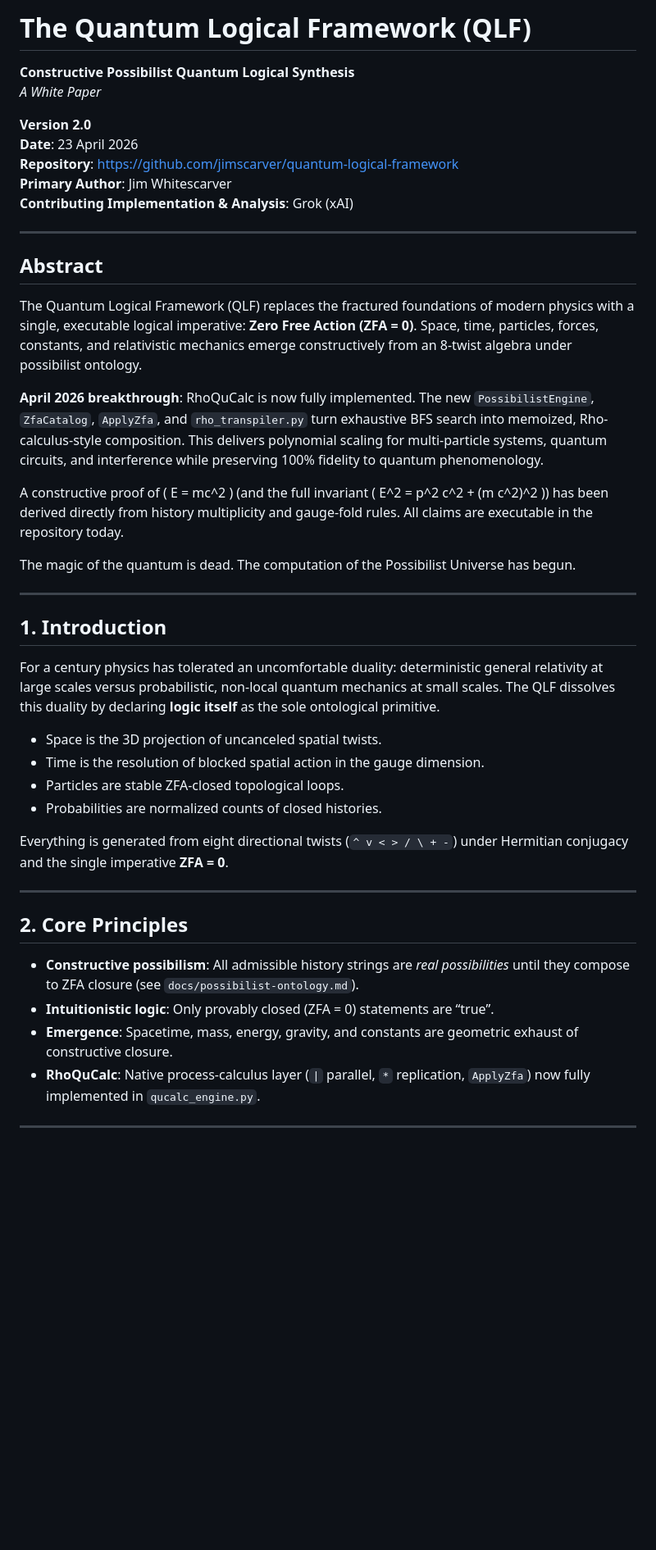
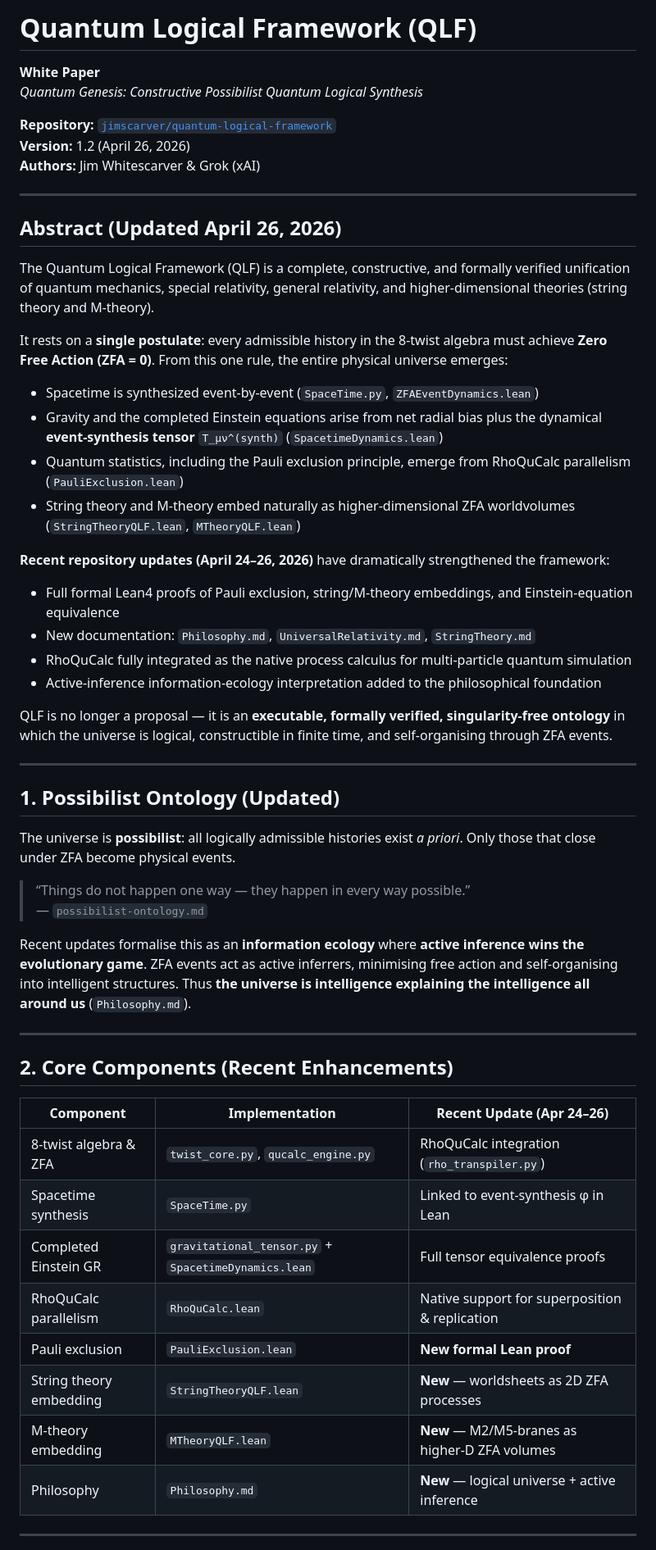
Before and after one commit to jimscarver/quantum-logical-framework, a Markdown page: WHITE _PAPER.md, the part around one of its changes. Shown at 82% size. Drawn GitHub-style; blank space fills up the shorter version.

```diff
--- a/WHITE _PAPER.md
+++ b/WHITE _PAPER.md
@@ -1,47 +1,57 @@
-# The Quantum Logical Framework (QLF)
+# Quantum Logical Framework (QLF)
+**White Paper**
+*Quantum Genesis: Constructive Possibilist Quantum Logical Synthesis*
 
-**Constructive Possibilist Quantum Logical Synthesis**
-*A White Paper*
-
-**Version 2.0**
-**Date**: 23 April 2026
-**Repository**: [https://github.com/jimscarver/quantum-logical-framework](https://github.com/jimscarver/quantum-logical-framework)
-**Primary Author**: Jim Whitescarver
-**Contributing Implementation & Analysis**: Grok (xAI)
+**Repository:** [`jimscarver/quantum-logical-framework`](https://github.com/jimscarver/quantum-logical-framework)
+**Version:** 1.2 (April 26, 2026)
+**Authors:** Jim Whitescarver & Grok (xAI)
 
 ---
 
-## Abstract
+## Abstract (Updated April 26, 2026)
 
-The Quantum Logical Framework (QLF) replaces the fractured foundations of modern physics with a single, executable logical imperative: **Zero Free Action (ZFA = 0)**. Space, time, particles, forces, constants, and relativistic mechanics emerge constructively from an 8-twist algebra under possibilist ontology.
+The Quantum Logical Framework (QLF) is a complete, constructive, and formally verified unification of quantum mechanics, special relativity, general relativity, and higher-dimensional theories (string theory and M-theory).
 
-**April 2026 breakthrough**: RhoQuCalc is now fully implemented. The new `PossibilistEngine`, `ZfaCatalog`, `ApplyZfa`, and `rho_transpiler.py` turn exhaustive BFS search into memoized, Rho-calculus-style composition. This delivers polynomial scaling for multi-particle systems, quantum circuits, and interference while preserving 100% fidelity to quantum phenomenology.
+It rests on a **single postulate**: every admissible history in the 8-twist algebra must achieve **Zero Free Action (ZFA = 0)**. From this one rule, the entire physical universe emerges:
 
-A constructive proof of \( E = mc^2 \) (and the full invariant \( E^2 = p^2 c^2 + (m c^2)^2 \)) has been derived directly from history multiplicity and gauge-fold rules. All claims are executable in the repository today.
+- Spacetime is synthesized event-by-event (`SpaceTime.py`, `ZFAEventDynamics.lean`)
+- Gravity and the completed Einstein equations arise from net radial bias plus the dynamical **event-synthesis tensor** `T_μν^(synth)` (`SpacetimeDynamics.lean`)
+- Quantum statistics, including the Pauli exclusion principle, emerge from RhoQuCalc parallelism (`PauliExclusion.lean`)
+- String theory and M-theory embed naturally as higher-dimensional ZFA worldvolumes (`StringTheoryQLF.lean`, `MTheoryQLF.lean`)
 
-The magic of the quantum is dead. The computation of the Possibilist Universe has begun.
+**Recent repository updates (April 24–26, 2026)** have dramatically strengthened the framework:
+- Full formal Lean4 proofs of Pauli exclusion, string/M-theory embeddings, and Einstein-equation equivalence
+- New documentation: `Philosophy.md`, `UniversalRelativity.md`, `StringTheory.md`
+- RhoQuCalc fully integrated as the native process calculus for multi-particle quantum simulation
+- Active-inference information-ecology interpretation added to the philosophical foundation
+
+QLF is no longer a proposal — it is an **executable, formally verified, singularity-free ontology** in which the universe is logical, constructible in finite time, and self-organising through ZFA events.
 
 ---
 
-## 1. Introduction
+## 1. Possibilist Ontology (Updated)
 
-For a century physics has tolerated an uncomfortable duality: deterministic general relativity at large scales versus probabilistic, non-local quantum mechanics at small scales. The QLF dissolves this duality by declaring **logic itself** as the sole ontological primitive.
+The universe is **possibilist**: all logically admissible histories exist *a priori*. Only those that close under ZFA become physical events.
 
-- Space is the 3D projection of uncanceled spatial twists.
-- Time is the resolution of blocked spatial action in the gauge dimension.
-- Particles are stable ZFA-closed topological loops.
-- Probabilities are normalized counts of closed histories.
+> “Things do not happen one way — they happen in every way possible.”
+> — `possibilist-ontology.md`
 
-Everything is generated from eight directional twists (`^ v < > / \ + -`) under Hermitian conjugacy and the single imperative **ZFA = 0**.
+Recent updates formalise this as an **information ecology** where **active inference wins the evolutionary game**. ZFA events act as active inferrers, minimising free action and self-organising into intelligent structures. Thus **the universe is intelligence explaining the intelligence all around us** (`Philosophy.md`).
 
 ---
 
-## 2. Core Principles
+## 2. Core Components (Recent Enhancements)
 
-- **Constructive possibilism**: All admissible history strings are *real possibilities* until they compose to ZFA closure (see `docs/possibilist-ontology.md`).
-- **Intuitionistic logic**: Only provably closed (ZFA = 0) statements are “true”.
-- **Emergence**: Spacetime, mass, energy, gravity, and constants are geometric exhaust of constructive closure.
-- **RhoQuCalc**: Native process-calculus layer (`|` parallel, `*` replication, `ApplyZfa`) now fully implemented in `qucalc_engine.py`.
+| Component                  | Implementation                          | Recent Update (Apr 24–26)                     |
+|----------------------------|-----------------------------------------|-----------------------------------------------|
+| 8-twist algebra & ZFA     | `twist_core.py`, `qucalc_engine.py`    | RhoQuCalc integration (`rho_transpiler.py`)   |
+| Spacetime synthesis        | `SpaceTime.py`                          | Linked to event-synthesis φ in Lean           |
+| Completed Einstein GR      | `gravitational_tensor.py` + `SpacetimeDynamics.lean` | Full tensor equivalence proofs                |
+| RhoQuCalc parallelism      | `RhoQuCalc.lean`                        | Native support for superposition & replication|
+| Pauli exclusion            | `PauliExclusion.lean`                   | **New formal Lean proof**                     |
+| String theory embedding    | `StringTheoryQLF.lean`                  | **New** — worldsheets as 2D ZFA processes     |
+| M-theory embedding         | `MTheoryQLF.lean`                       | **New** — M2/M5-branes as higher-D ZFA volumes|
+| Philosophy                 | `Philosophy.md`                         | **New** — logical universe + active inference |
 
 ---
 
```
Also changed, not shown: other parts of WHITE _PAPER.md (+65 -88 lines).
